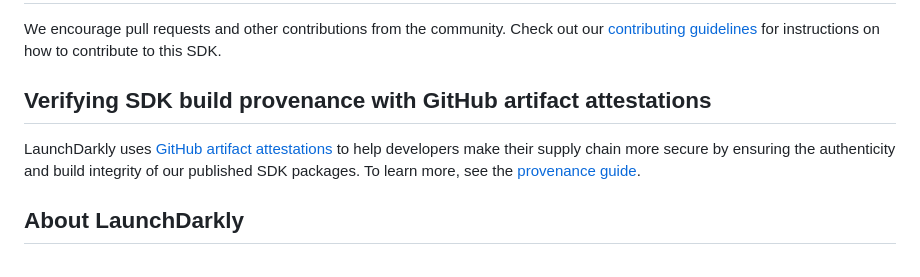
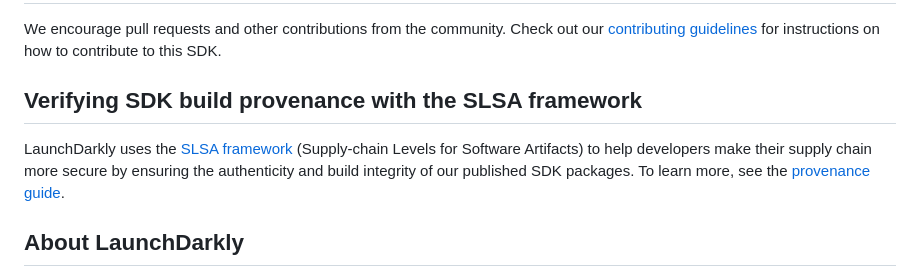
Before and after one commit to launchdarkly/haskell-server-sdk, a Markdown page: README.md, the part around the change. Drawn GitHub-style.

Commit message:
docs: restore original SLSA framework text in README.md

```diff
--- a/README.md
+++ b/README.md
@@ -26,9 +26,9 @@ We run integration tests for all our SDKs using a centralized test harness. This
 
 We encourage pull requests and other contributions from the community. Check out our [contributing guidelines](CONTRIBUTING.md) for instructions on how to contribute to this SDK.
 
-## Verifying SDK build provenance with GitHub artifact attestations
+## Verifying SDK build provenance with the SLSA framework
 
-LaunchDarkly uses [GitHub artifact attestations](https://docs.github.com/en/actions/security-for-github-actions/using-artifact-attestations/using-artifact-attestations-to-establish-provenance-for-builds) to help developers make their supply chain more secure by ensuring the authenticity and build integrity of our published SDK packages. To learn more, see the [provenance guide](PROVENANCE.md).
+LaunchDarkly uses the [SLSA framework](https://slsa.dev/spec/v1.0/about) (Supply-chain Levels for Software Artifacts) to help developers make their supply chain more secure by ensuring the authenticity and build integrity of our published SDK packages. To learn more, see the [provenance guide](PROVENANCE.md).
 
 ## About LaunchDarkly
 
```
